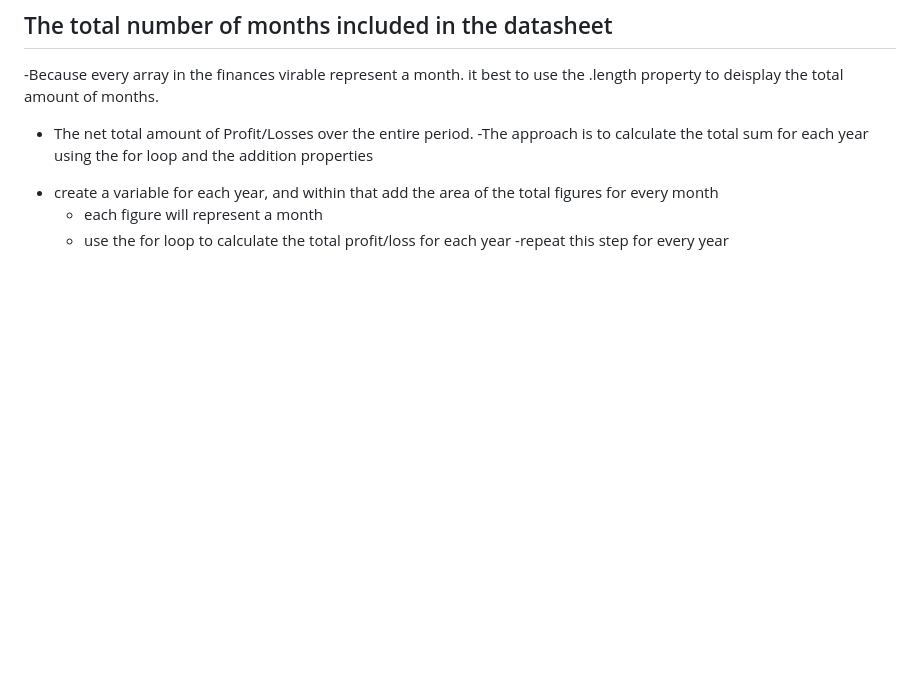
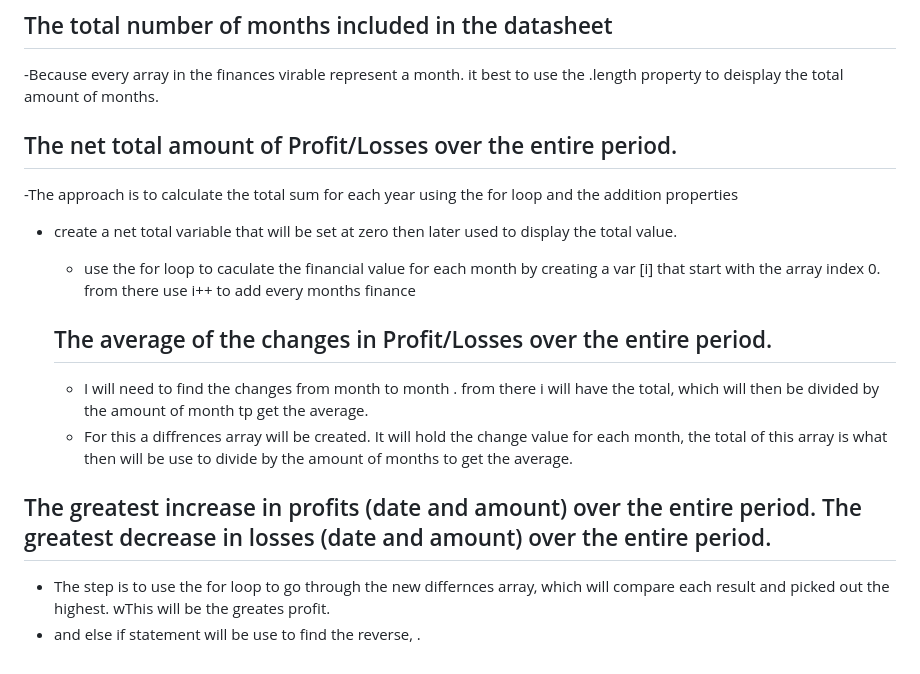
Before and after one commit to alhassandumbuya/Console-Finances, a Markdown page: Pseudocode.md, the part around the change. GitHub-like rendering; blank space fills up the shorter version.

```diff
--- a/Pseudocode.md
+++ b/Pseudocode.md
@@ -2,9 +2,16 @@
 -Because every array in the finances virable represent a month. it best to use the .length property to deisplay the total amount of months.
 
 
-* The net total amount of Profit/Losses over the entire period.
+## The net total amount of Profit/Losses over the entire period.
 -The approach is to calculate the total sum for each year using the for loop and the addition properties
-- create a variable for each year, and within that add the area of the total figures for every month
-   - each figure will represent a month
-   - use the for loop to calculate the total profit/loss for each year
-   -repeat this step for every year
+- create a net total variable that will be set at zero then later used to display the total value.
+   - use the for loop to caculate the financial value for each month by creating a var [i] that start with the array index 0. from there use i++ to add every months finance
+
+  ## The average of the changes in Profit/Losses over the entire period.
+  - I will need to find the changes from month to month . from there i will have the total, which will then be divided by the amount of month tp get the average.
+  - For this a diffrences array will be created. It will hold the change value for each month, the total of this array is what then will be use to divide by the amount of months to get the average.
+
+##  The greatest increase in profits (date and amount) over the entire period.  The greatest decrease in losses (date and amount) over the entire period.
+- The  step is to use the for loop to go through the new differnces array, which will compare each result and picked out the highest. wThis will be the greates profit.
+- and else if statement will be use to find the reverse,
+.
```
Also changed, not shown: README.md (+8 -68 lines), Screenshot 2023-01-10 at 22.34.08.png (added), 3 other files.
